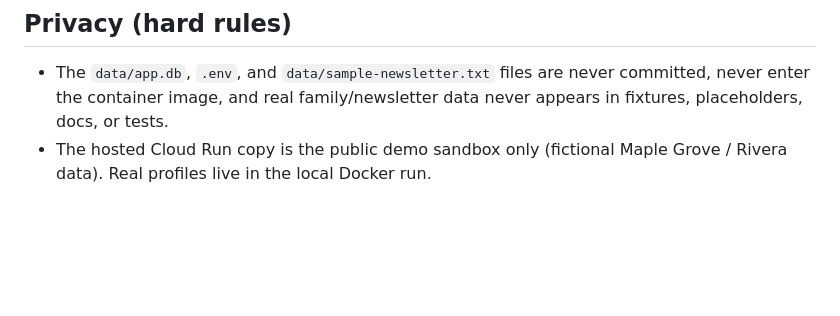
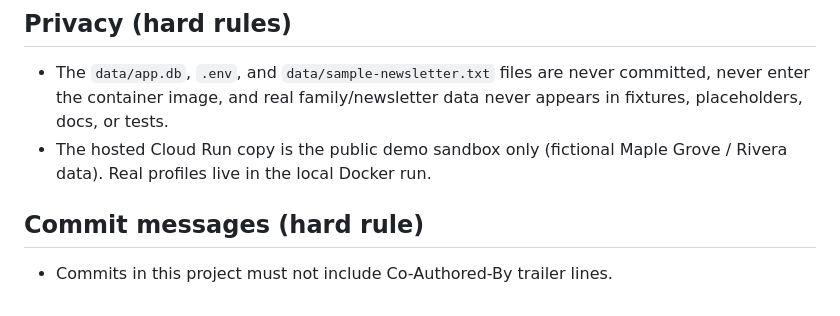
Before and after one commit to jiveyTO/school-agent-network, a Markdown page: CLAUDE.md, the part around the change. Rendered like a GitHub page; blank space fills up the shorter version.

Commit message:
No Co-Authored-By trailers in this project's commits

```diff
--- a/CLAUDE.md
+++ b/CLAUDE.md
@@ -134,3 +134,7 @@ print them. Remove `/tmp/parentloop-deploy` afterwards.
   never appears in fixtures, placeholders, docs, or tests.
 - The hosted Cloud Run copy is the public demo sandbox only (fictional Maple
   Grove / Rivera data). Real profiles live in the local Docker run.
+
+## Commit messages (hard rule)
+
+- Commits in this project must not include Co-Authored-By trailer lines.
```
